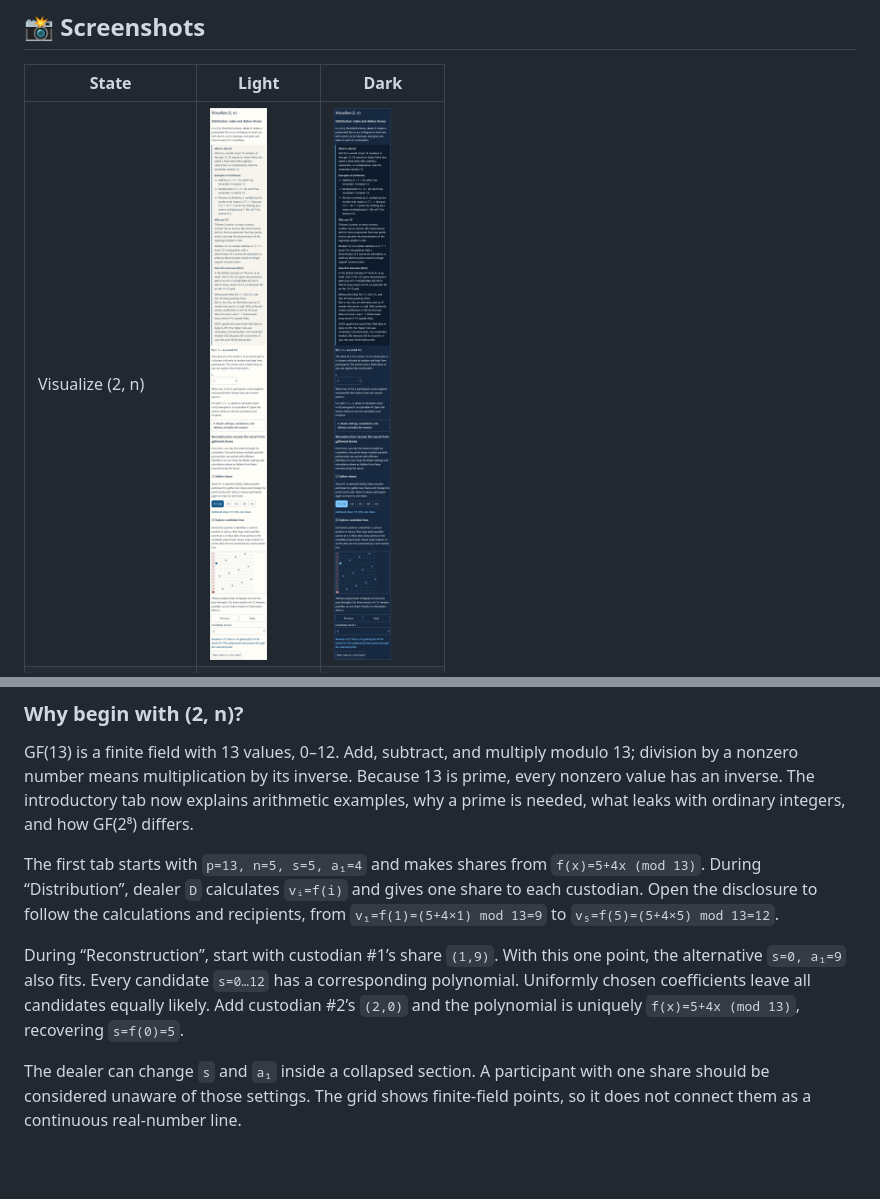
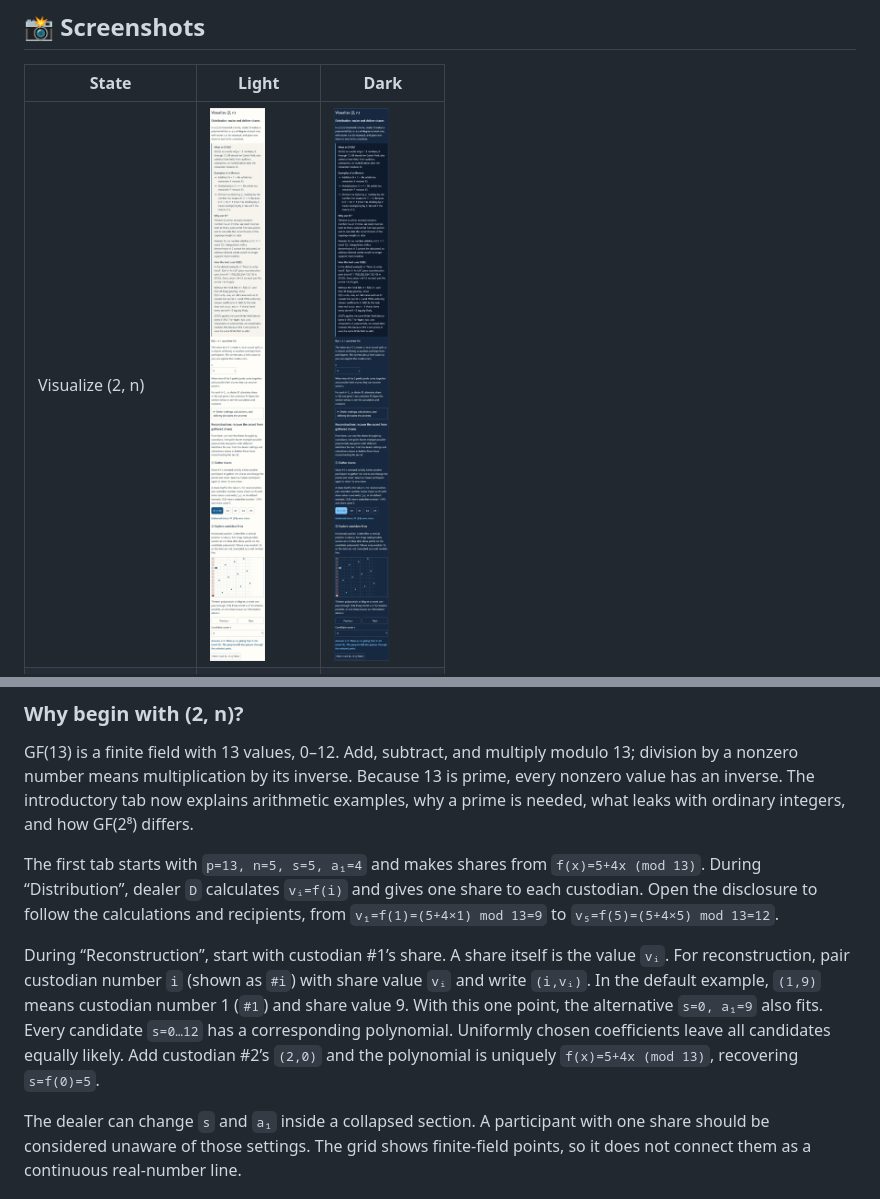
Before and after one commit to ipusiron/shamir-sharing-cipherlab, a Markdown page: README.en.md, 2 parts joined by grey strips. Drawn GitHub-style; pictures changed too: assets/en/dark/intro.png, assets/en/light/intro.png; blank space fills up the shorter version.

```diff
--- a/README.en.md
+++ b/README.en.md
@@ -67,7 +67,7 @@ GF(13) is a finite field with 13 values, 0–12. Add, subtract, and multiply mod
 
 The first tab starts with `p=13, n=5, s=5, a₁=4` and makes shares from `f(x)=5+4x (mod 13)`. During “Distribution”, dealer `D` calculates `vᵢ=f(i)` and gives one share to each custodian. Open the disclosure to follow the calculations and recipients, from `v₁=f(1)=(5+4×1) mod 13=9` to `v₅=f(5)=(5+4×5) mod 13=12`.
 
-During “Reconstruction”, start with custodian #1’s share `(1,9)`. With this one point, the alternative `s=0, a₁=9` also fits. Every candidate `s=0…12` has a corresponding polynomial. Uniformly chosen coefficients leave all candidates equally likely. Add custodian #2’s `(2,0)` and the polynomial is uniquely `f(x)=5+4x (mod 13)`, recovering `s=f(0)=5`.
+During “Reconstruction”, start with custodian #1’s share. A share itself is the value `vᵢ`. For reconstruction, pair custodian number `i` (shown as `#i`) with share value `vᵢ` and write `(i,vᵢ)`. In the default example, `(1,9)` means custodian number 1 (`#1`) and share value 9. With this one point, the alternative `s=0, a₁=9` also fits. Every candidate `s=0…12` has a corresponding polynomial. Uniformly chosen coefficients leave all candidates equally likely. Add custodian #2’s `(2,0)` and the polynomial is uniquely `f(x)=5+4x (mod 13)`, recovering `s=f(0)=5`.
 
 The dealer can change `s` and `a₁` inside a collapsed section. A participant with one share should be considered unaware of those settings. The grid shows finite-field points, so it does not connect them as a continuous real-number line.
 
```
Also changed, not shown: README.md (+1 -1 lines), assets/ja/dark/intro.png, assets/ja/light/intro.png, 3 other files.
